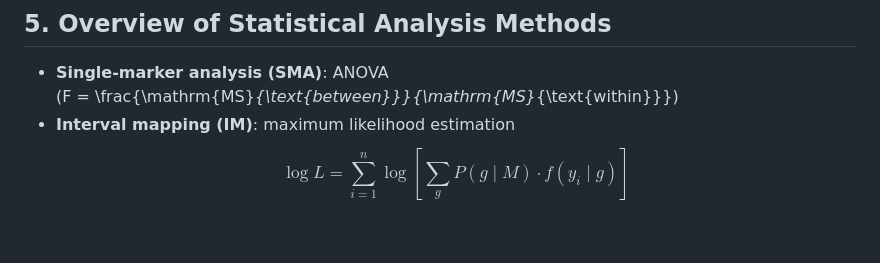
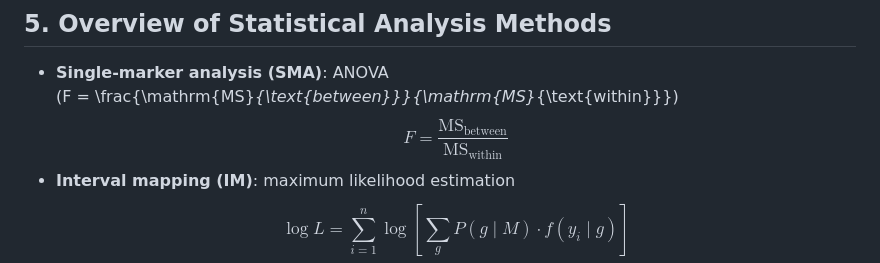
Before and after one commit to ShiyanMiao/SCNC2021, a Markdown page: recaps/2025-08-11-Recap.md, the part around the change. Drawn GitHub-style; blank space fills up the shorter version.

```diff
--- a/recaps/2025-08-11-Recap.md
+++ b/recaps/2025-08-11-Recap.md
@@ -240,6 +240,7 @@ Treat inclusion of each marker as random; in marker-sparse regions, give higher
 
 - **Single-marker analysis (SMA)**: ANOVA
   \(F = \frac{\mathrm{MS}_{\text{between}}}{\mathrm{MS}_{\text{within}}}\)
+  $$F = \frac{\mathrm{MS}_{\text{between}}}{\mathrm{MS}_{\text{within}}}$$
 - **Interval mapping (IM)**: maximum likelihood estimation
   $$\log L = \sum_{i=1}^n \log \left[ \sum_{g} P(g \mid M) \cdot f(y_i \mid g) \right]$$
 - **Composite interval mapping (CIM)**: IM with covariates to control background noise.
```
